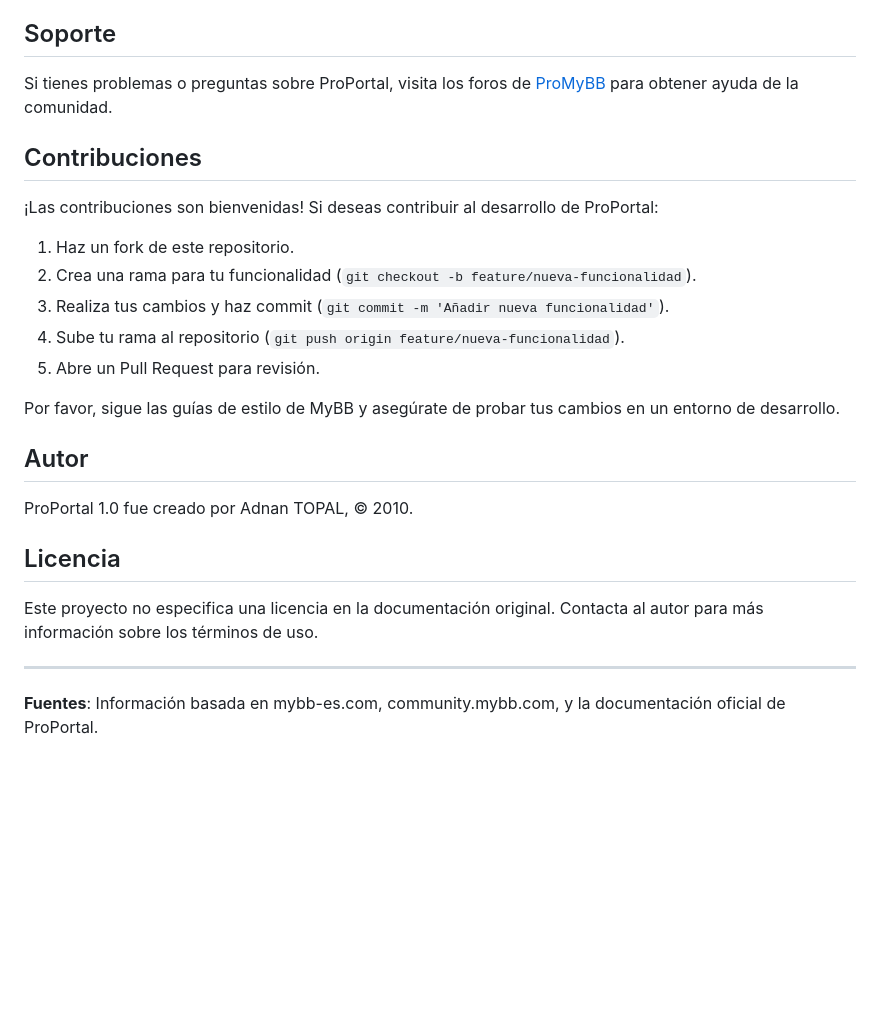
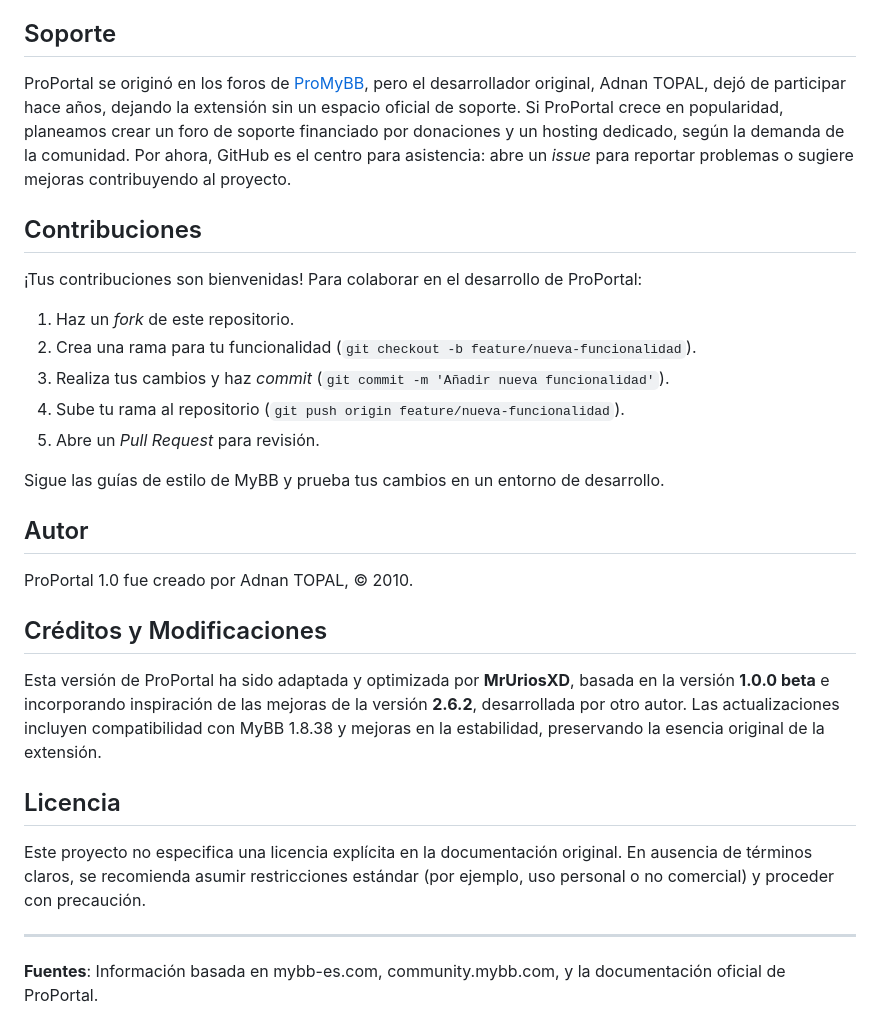
Before and after one commit to MrUriosXD/ProPortal-MyBB, a Markdown page: README.md, the part around one of its changes. Drawn GitHub-style; blank space fills up the shorter version.

```diff
--- a/README.md
+++ b/README.md
@@ -62,27 +64,31 @@ Para desinstalar ProPortal 1.0:
 
 ## Soporte
 
-Si tienes problemas o preguntas sobre ProPortal, visita los foros de [ProMyBB](http://www.promybb.com) para obtener ayuda de la comunidad.
+ProPortal se originó en los foros de [ProMyBB](http://www.promybb.com), pero el desarrollador original, Adnan TOPAL, dejó de participar hace años, dejando la extensión sin un espacio oficial de soporte. Si ProPortal crece en popularidad, planeamos crear un foro de soporte financiado por donaciones y un hosting dedicado, según la demanda de la comunidad. Por ahora, GitHub es el centro para asistencia: abre un *issue* para reportar problemas o sugiere mejoras contribuyendo al proyecto.
 
 ## Contribuciones
 
-¡Las contribuciones son bienvenidas! Si deseas contribuir al desarrollo de ProPortal:
+¡Tus contribuciones son bienvenidas! Para colaborar en el desarrollo de ProPortal:
 
-1. Haz un fork de este repositorio.
+1. Haz un *fork* de este repositorio.
 2. Crea una rama para tu funcionalidad (`git checkout -b feature/nueva-funcionalidad`).
-3. Realiza tus cambios y haz commit (`git commit -m 'Añadir nueva funcionalidad'`).
+3. Realiza tus cambios y haz *commit* (`git commit -m 'Añadir nueva funcionalidad'`).
 4. Sube tu rama al repositorio (`git push origin feature/nueva-funcionalidad`).
-5. Abre un Pull Request para revisión.
+5. Abre un *Pull Request* para revisión.
 
-Por favor, sigue las guías de estilo de MyBB y asegúrate de probar tus cambios en un entorno de desarrollo.
+Sigue las guías de estilo de MyBB y prueba tus cambios en un entorno de desarrollo.
 
 ## Autor
 
 ProPortal 1.0 fue creado por Adnan TOPAL, © 2010.
 
+## Créditos y Modificaciones
+
+Esta versión de ProPortal ha sido adaptada y optimizada por **MrUriosXD**, basada en la versión **1.0.0 beta** e incorporando inspiración de las mejoras de la versión **2.6.2**, desarrollada por otro autor. Las actualizaciones incluyen compatibilidad con MyBB 1.8.38 y mejoras en la estabilidad, preservando la esencia original de la extensión.
+
 ## Licencia
 
-Este proyecto no especifica una licencia en la documentación original. Contacta al autor para más información sobre los términos de uso.
+Este proyecto no especifica una licencia explícita en la documentación original. En ausencia de términos claros, se recomienda asumir restricciones estándar (por ejemplo, uso personal o no comercial) y proceder con precaución.
 
 ---
 
```
Also changed, not shown: other parts of README.md (+26 -24 lines).
